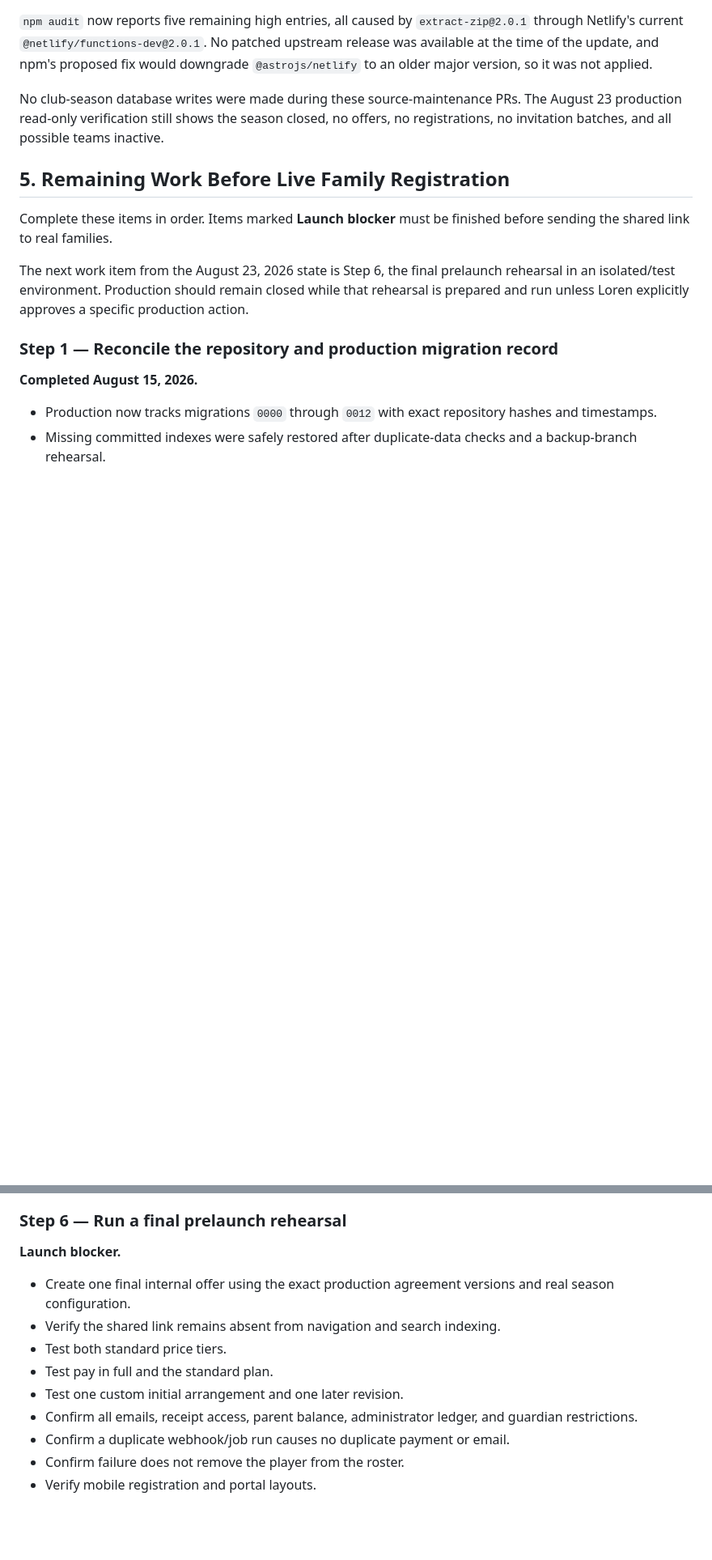
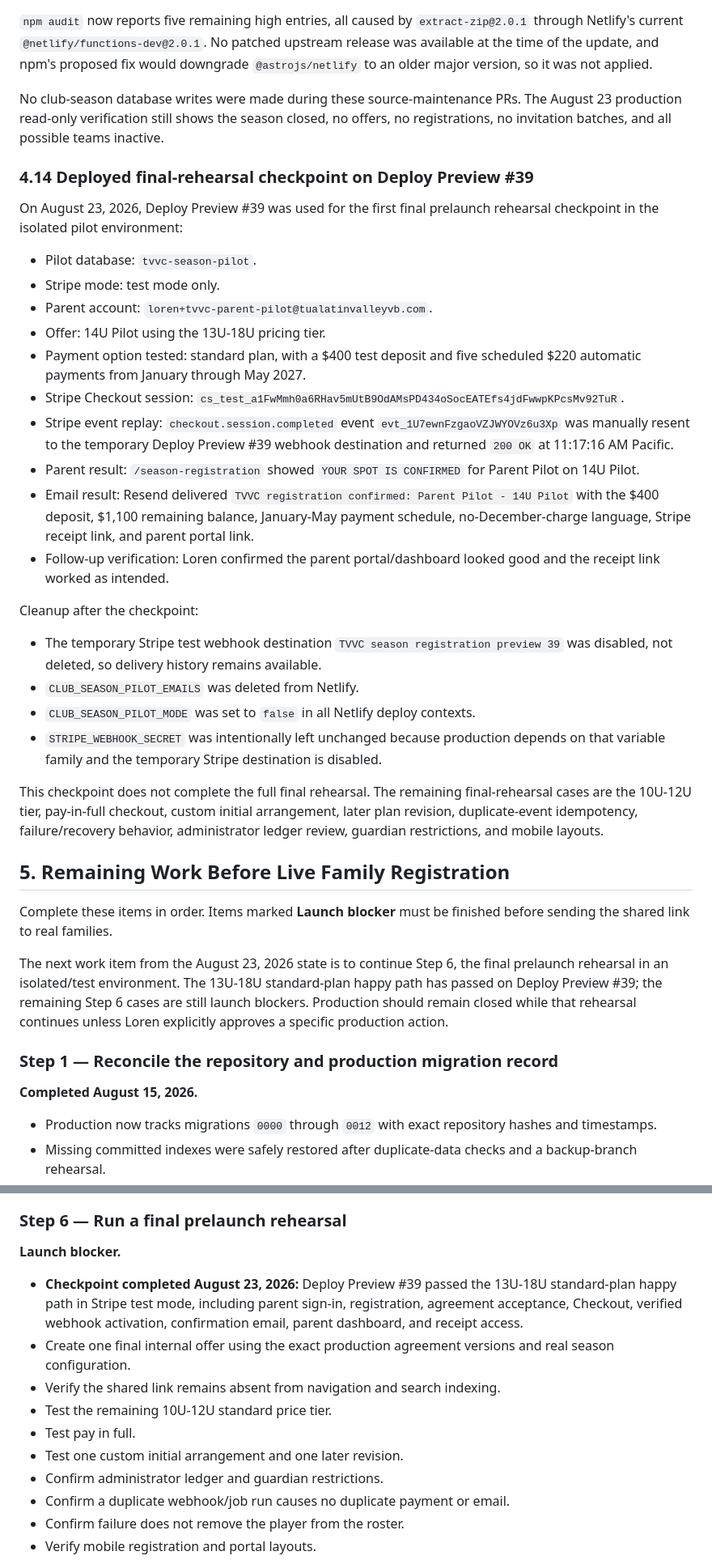
Before and after one commit to revenant-73/tvvc-website, a Markdown page: docs/CLUB_SEASON_REGISTRATION_STATUS.md, 2 parts joined by grey strips. Shown at 81% size. Drawn GitHub-style; blank space fills up the shorter version.

Commit message:
Document deployed rehearsal cleanup

```diff
--- a/docs/CLUB_SEASON_REGISTRATION_STATUS.md
+++ b/docs/CLUB_SEASON_REGISTRATION_STATUS.md
@@ -426,11 +428,35 @@ On August 23, 2026, production source was advanced from the invitation-release m
 
 No club-season database writes were made during these source-maintenance PRs. The August 23 production read-only verification still shows the season closed, no offers, no registrations, no invitation batches, and all possible teams inactive.
 
+### 4.14 Deployed final-rehearsal checkpoint on Deploy Preview #39
+
+On August 23, 2026, Deploy Preview #39 was used for the first final prelaunch rehearsal checkpoint in the isolated pilot environment:
+
+- Pilot database: `tvvc-season-pilot`.
+- Stripe mode: test mode only.
+- Parent account: `loren+tvvc-parent-pilot@tualatinvalleyvb.com`.
+- Offer: 14U Pilot using the 13U-18U pricing tier.
+- Payment option tested: standard plan, with a $400 test deposit and five scheduled $220 automatic payments from January through May 2027.
+- Stripe Checkout session: `cs_test_a1FwMmh0a6RHav5mUtB9OdAMsPD434oSocEATEfs4jdFwwpKPcsMv92TuR`.
+- Stripe event replay: `checkout.session.completed` event `evt_1U7ewnFzgaoVZJWYOVz6u3Xp` was manually resent to the temporary Deploy Preview #39 webhook destination and returned `200 OK` at 11:17:16 AM Pacific.
+- Parent result: `/season-registration` showed `YOUR SPOT IS CONFIRMED` for Parent Pilot on 14U Pilot.
+- Email result: Resend delivered `TVVC registration confirmed: Parent Pilot - 14U Pilot` with the $400 deposit, $1,100 remaining balance, January-May payment schedule, no-December-charge language, Stripe receipt link, and parent portal link.
+- Follow-up verification: Loren confirmed the parent portal/dashboard looked good and the receipt link worked as intended.
+
+Cleanup after the checkpoint:
+
+- The temporary Stripe test webhook destination `TVVC season registration preview 39` was disabled, not deleted, so delivery history remains available.
+- `CLUB_SEASON_PILOT_EMAILS` was deleted from Netlify.
+- `CLUB_SEASON_PILOT_MODE` was set to `false` in all Netlify deploy contexts.
+- `STRIPE_WEBHOOK_SECRET` was intentionally left unchanged because production depends on that variable family and the temporary Stripe destination is disabled.
+
+This checkpoint does not complete the full final rehearsal. The remaining final-rehearsal cases are the 10U-12U tier, pay-in-full checkout, custom initial arrangement, later plan revision, duplicate-event idempotency, failure/recovery behavior, administrator ledger review, guardian restrictions, and mobile layouts.
+
 ## 5. Remaining Work Before Live Family Registration
 
 Complete these items in order. Items marked **Launch blocker** must be finished before sending the shared link to real families.
 
-The next work item from the August 23, 2026 state is Step 6, the final prelaunch rehearsal in an isolated/test environment. Production should remain closed while that rehearsal is prepared and run unless Loren explicitly approves a specific production action.
+The next work item from the August 23, 2026 state is to continue Step 6, the final prelaunch rehearsal in an isolated/test environment. The 13U-18U standard-plan happy path has passed on Deploy Preview #39; the remaining Step 6 cases are still launch blockers. Production should remain closed while that rehearsal continues unless Loren explicitly approves a specific production action.
 
 ### Step 1 — Reconcile the repository and production migration record
 
@@ -494,12 +520,13 @@ Use Stripe test keys and testing environments for rehearsals. Never use real pay
 
 **Launch blocker.**
 
+- **Checkpoint completed August 23, 2026:** Deploy Preview #39 passed the 13U-18U standard-plan happy path in Stripe test mode, including parent sign-in, registration, agreement acceptance, Checkout, verified webhook activation, confirmation email, parent dashboard, and receipt access.
 - Create one final internal offer using the exact production agreement versions and real season configuration.
 - Verify the shared link remains absent from navigation and search indexing.
-- Test both standard price tiers.
-- Test pay in full and the standard plan.
+- Test the remaining 10U-12U standard price tier.
+- Test pay in full.
 - Test one custom initial arrangement and one later revision.
-- Confirm all emails, receipt access, parent balance, administrator ledger, and guardian restrictions.
+- Confirm administrator ledger and guardian restrictions.
 - Confirm a duplicate webhook/job run causes no duplicate payment or email.
 - Confirm failure does not remove the player from the roster.
 - Verify mobile registration and portal layouts.
```
Also changed, not shown: other parts of docs/CLUB_SEASON_REGISTRATION_STATUS.md (+2 -0 lines), docs/CODEX_TVVC_PAYMENT_PROJECT_HANDOFF.md (+5 -4 lines).
